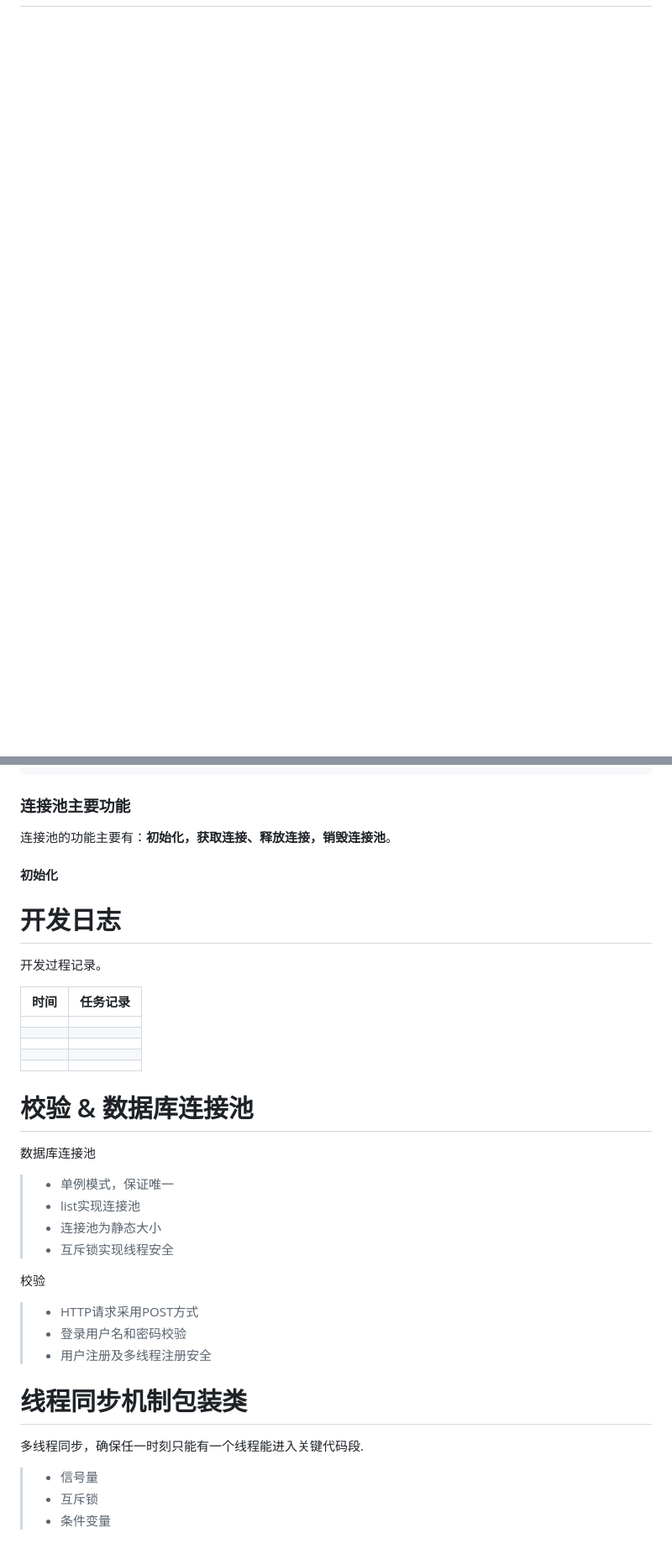
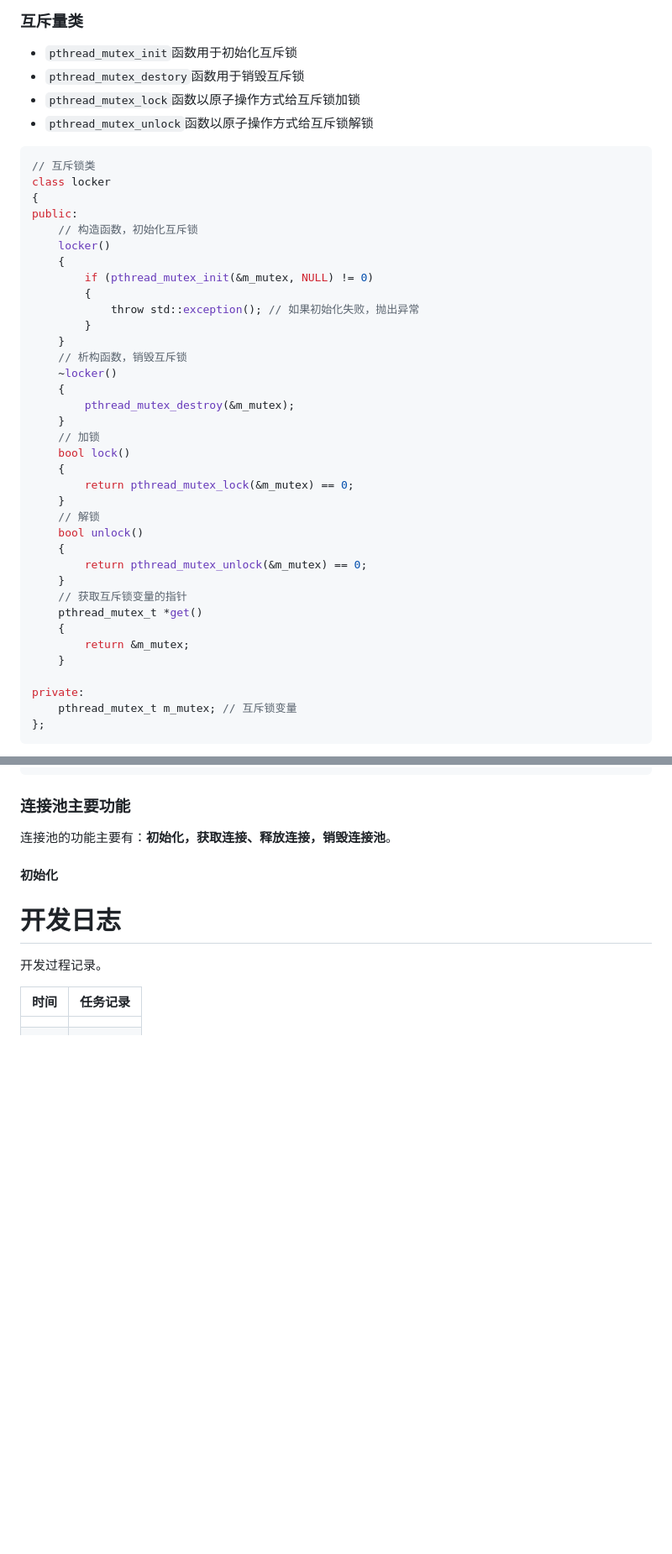
Before and after one commit to ZhengzhiVon/Webser, a Markdown page: Webserver/README.MD, 2 parts joined by grey strips. Shown: that part at 84% size. Rendered like a GitHub page; blank space fills up the shorter version.

````diff
--- a/Webserver/README.MD
+++ b/Webserver/README.MD
@@ -11,0 +74,46 @@
+### 互斥量类
+
+- `pthread_mutex_init`函数用于初始化互斥锁
+- `pthread_mutex_destory`函数用于销毁互斥锁
+- `pthread_mutex_lock`函数以原子操作方式给互斥锁加锁
+- `pthread_mutex_unlock`函数以原子操作方式给互斥锁解锁
+
+```cpp
+// 互斥锁类
+class locker
+{
+public:
+    // 构造函数，初始化互斥锁
+    locker()
+    {
+        if (pthread_mutex_init(&m_mutex, NULL) != 0)
+        {
+            throw std::exception(); // 如果初始化失败，抛出异常
+        }
+    }
+    // 析构函数，销毁互斥锁
+    ~locker()
+    {
+        pthread_mutex_destroy(&m_mutex);
+    }
+    // 加锁
+    bool lock()
+    {
+        return pthread_mutex_lock(&m_mutex) == 0;
+    }
+    // 解锁
+    bool unlock()
+    {
+        return pthread_mutex_unlock(&m_mutex) == 0;
+    }
+    // 获取互斥锁变量的指针
+    pthread_mutex_t *get()
+    {
+        return &m_mutex;
+    }
+
+private:
+    pthread_mutex_t m_mutex; // 互斥锁变量
+};
+```
+
@@ -291,26 +453,3 @@ connection_pool *connection_pool::GetInstance()
 |      |          |
 |      |          |
 |      |          |
-
-# 校验 & 数据库连接池
-
-数据库连接池
-
-> - 单例模式，保证唯一
-> - list实现连接池
-> - 连接池为静态大小
-> - 互斥锁实现线程安全
-
-校验
-
-> - HTTP请求采用POST方式
-> - 登录用户名和密码校验
-> - 用户注册及多线程注册安全
-
-# 线程同步机制包装类
-
-多线程同步，确保任一时刻只能有一个线程能进入关键代码段.
-
-> - 信号量
-> - 互斥锁
-> - 条件变量
````
Also changed, not shown: other parts of Webserver/README.MD (+116 -0 lines).
